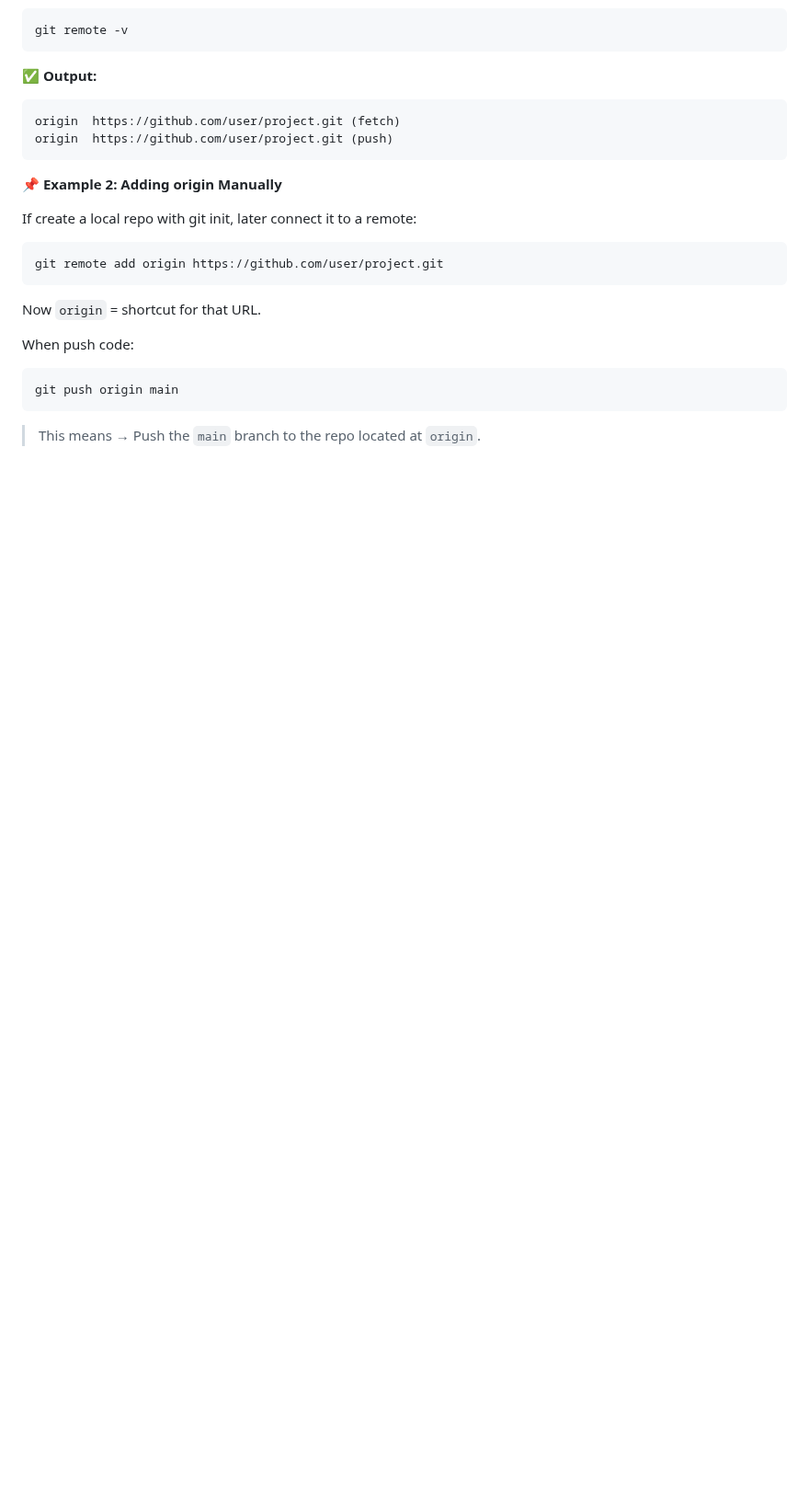
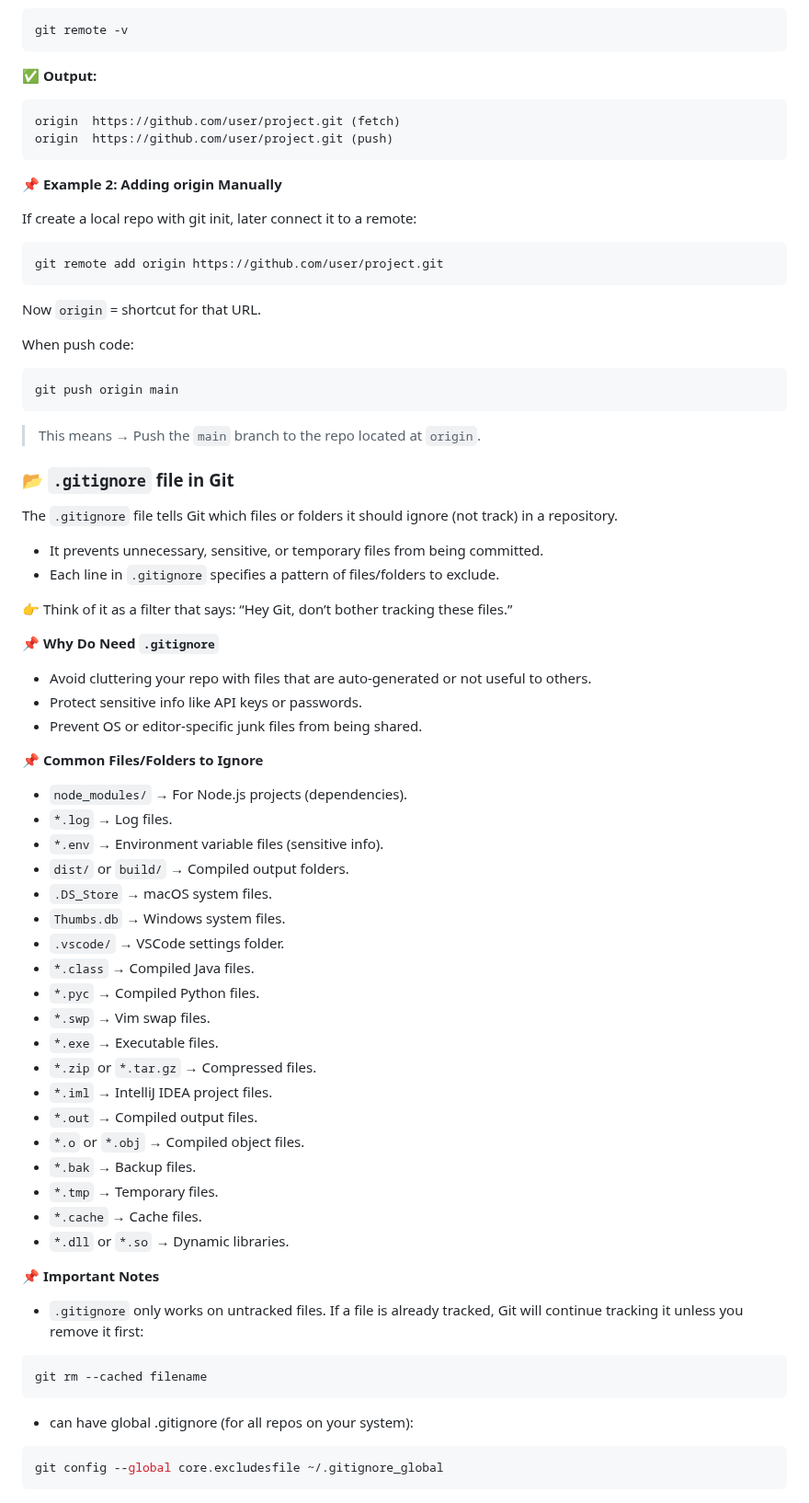
Before and after one commit to shagar619/Git-GitHub, a Markdown page: README.md, the part around the change. Shown at 92% size. Rendered like a GitHub page; blank space fills up the shorter version.

Commit message:
added .gitignore file

````diff
--- a/README.md
+++ b/README.md
@@ -184,3 +184,54 @@ git push origin main
 ```
 
 > This means → Push the `main` branch to the repo located at `origin`.
+
+### 📂 `.gitignore` file in Git
+
+The `.gitignore` file tells Git which files or folders it should ignore (not track) in a repository.
+
+- It prevents unnecessary, sensitive, or temporary files from being committed.
+- Each line in `.gitignore` specifies a pattern of files/folders to exclude.
+
+👉 Think of it as a filter that says:
+“Hey Git, don’t bother tracking these files.”
+
+**📌 Why Do Need `.gitignore`**
+
+- Avoid cluttering your repo with files that are auto-generated or not useful to others.
+- Protect sensitive info like API keys or passwords.
+- Prevent OS or editor-specific junk files from being shared.
+
+**📌 Common Files/Folders to Ignore**
+
+- `node_modules/` → For Node.js projects (dependencies).
+- `*.log` → Log files.
+- `*.env` → Environment variable files (sensitive info).
+- `dist/` or `build/` → Compiled output folders.
+- `.DS_Store` → macOS system files.
+- `Thumbs.db` → Windows system files.
+- `.vscode/` → VSCode settings folder.
+- `*.class` → Compiled Java files.
+- `*.pyc` → Compiled Python files.
+- `*.swp` → Vim swap files.
+- `*.exe` → Executable files.
+- `*.zip` or `*.tar.gz` → Compressed files.
+- `*.iml` → IntelliJ IDEA project files.
+- `*.out` → Compiled output files.
+- `*.o` or `*.obj` → Compiled object files.
+- `*.bak` → Backup files.
+- `*.tmp` → Temporary files.
+- `*.cache` → Cache files.
+- `*.dll` or `*.so` → Dynamic libraries.
+
+**📌 Important Notes**
+
+- `.gitignore` only works on untracked files.
+If a file is already tracked, Git will continue tracking it unless you remove it first:
+```bash
+git rm --cached filename
+```
+
+- can have global .gitignore (for all repos on your system):
+```bash
+git config --global core.excludesfile ~/.gitignore_global
+```
````
